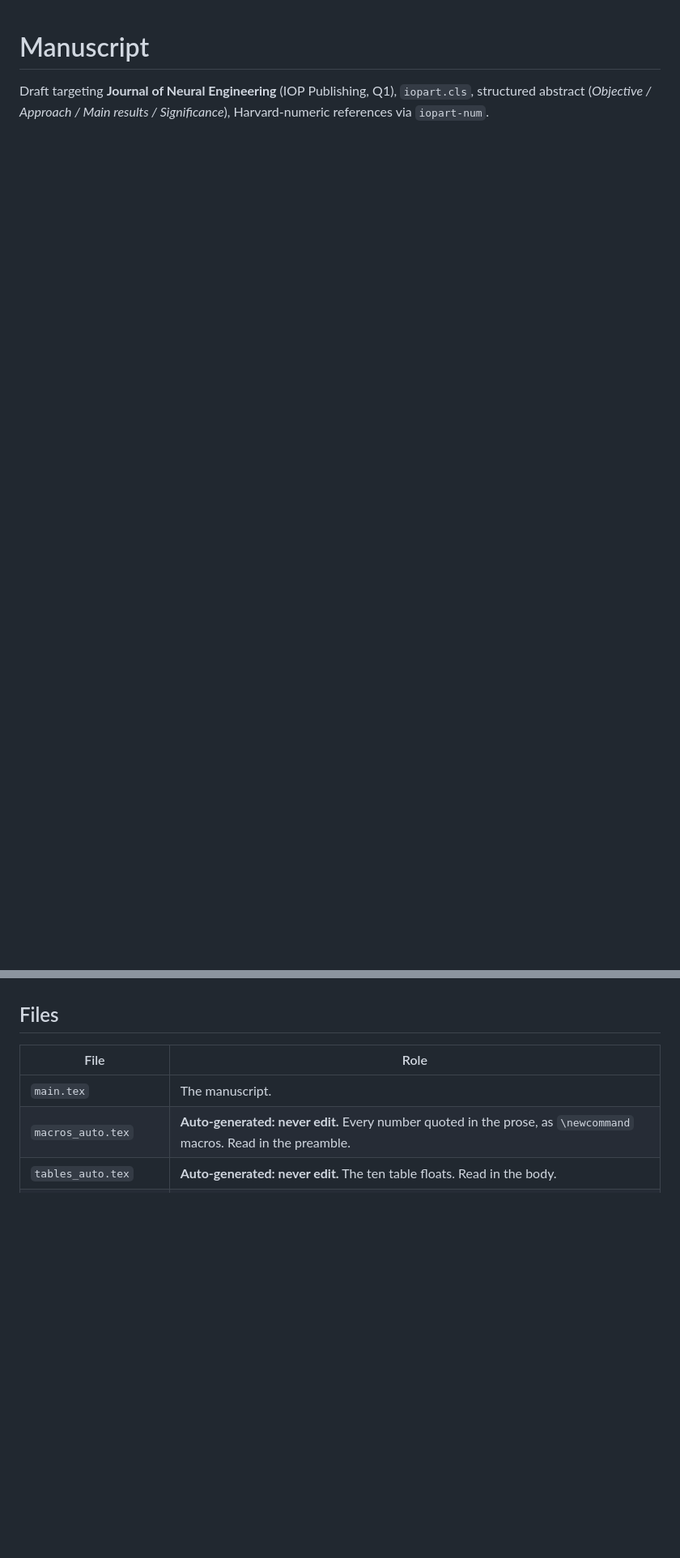
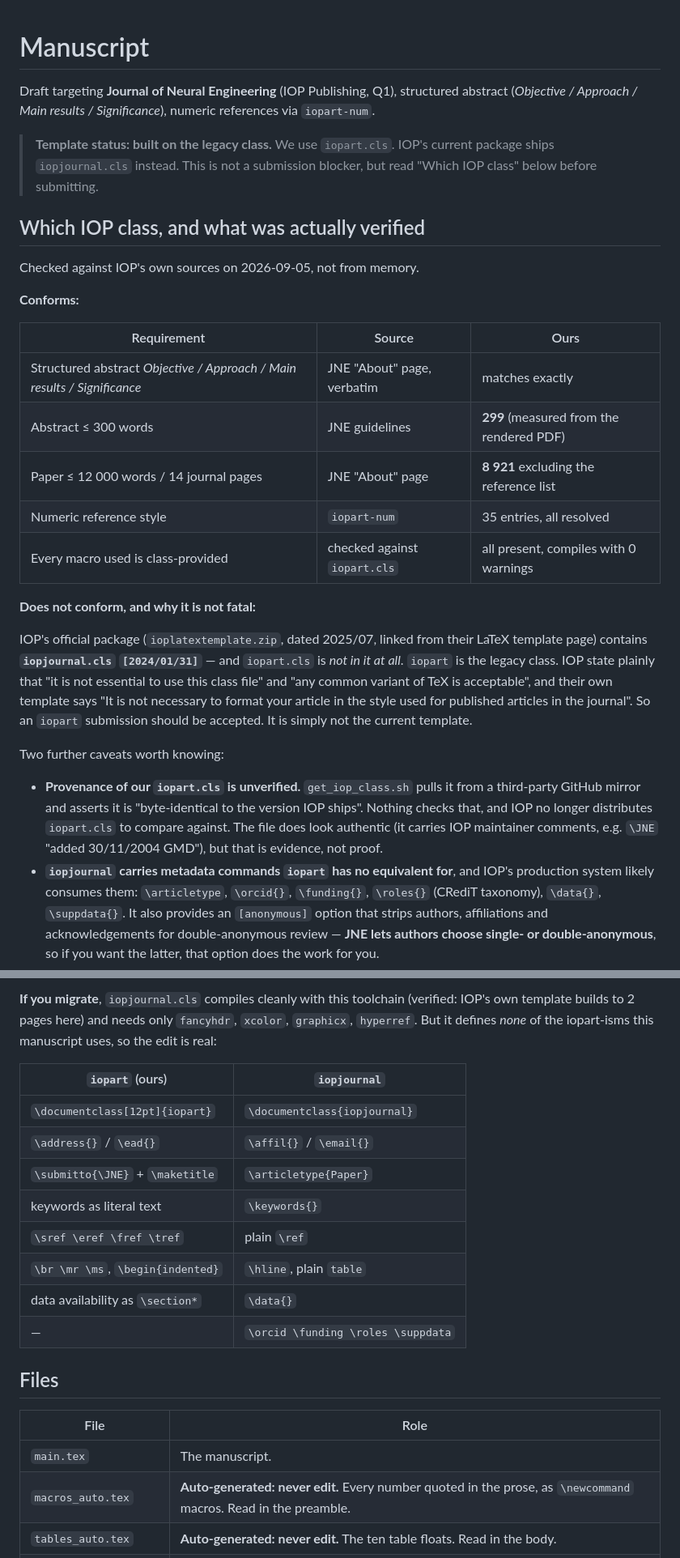
Before and after one commit to Imtiaj-Sajin/quantaEEG, a Markdown page: paper/README.md, 2 parts joined by grey strips. Shown at 81% size. GitHub-like rendering; blank space fills up the shorter version.

Commit message:
Verify the journal template against IOP's own sources
Checked what was checkable rather than assuming. Findings recorded in
paper/README.md so they do not have to be re-derived.

Conforms:
  - JNE requires a structured abstract with exactly Objective / Approach /
    Main results / Significance. Ours matches verbatim (checked against the
    journal's About page, not from memory).
  - Abstract 299 words against a 300-word limit, measured from the rendered
    PDF rather than the source, since macros expand.
  - Body 8921 words against JNE's 12000-word cap.
  - Every macro main.tex uses is provided by the class; 0 warnings.

Does not conform, and this is the point of the exercise:

IOP's official package (ioplatextemplate.zip, dated 2025/07, linked from
their LaTeX template page) ships iopjournal.cls [2024/01/31]. It does NOT
contain iopart.cls at all. We are on the legacy class.

This is not a submission blocker: IOP state that using their class file is
"not essential" and that "any common variant of TeX is acceptable", and
their own template says formatting in journal style is unnecessary. But it
is not the current template, and two things follow:

  - Our iopart.cls came from a third-party GitHub mirror, and
    get_iop_class.sh asserts byte-identity to IOP's copy without checking
    it. Since IOP no longer distribute iopart.cls there is nothing left to
    compare against. The file looks authentic (it carries IOP maintainer
    comments) but that is evidence, not proof.
  - iopjournal defines none of the iopart-isms this manuscript uses
    (\sref, \eref, \submitto, \ead, \address, indented, \br/\mr) and adds
    metadata commands with no iopart equivalent: \articletype, \orcid,
    \funding, \roles (CRediT), \data, \suppdata, plus an [anonymous] option.
    JNE lets authors pick single- or double-anonymous review, so that option
    is not academic.

iopjournal.cls was test-compiled with this toolchain (IOP's own template
builds to 2 pages) and needs only fancyhdr, xcolor, graphicx, hyperref, so
migration is feasible. The README carries a command-by-command mapping.

Co-Authored-By: Claude Opus 5 (1M context) <noreply@anthropic.com>

```diff
--- a/paper/README.md
+++ b/paper/README.md
@@ -1,8 +1,69 @@
 # Manuscript
 
 Draft targeting **Journal of Neural Engineering** (IOP Publishing, Q1),
-`iopart.cls`, structured abstract (*Objective / Approach / Main results /
-Significance*), Harvard-numeric references via `iopart-num`.
+structured abstract (*Objective / Approach / Main results / Significance*),
+numeric references via `iopart-num`.
+
+> **Template status: built on the legacy class.** We use `iopart.cls`. IOP's
+> current package ships `iopjournal.cls` instead. This is not a submission
+> blocker, but read "Which IOP class" below before submitting.
+
+## Which IOP class, and what was actually verified
+
+Checked against IOP's own sources on 2026-09-05, not from memory.
+
+**Conforms:**
+
+| Requirement | Source | Ours |
+|---|---|---|
+| Structured abstract *Objective / Approach / Main results / Significance* | JNE "About" page, verbatim | matches exactly |
+| Abstract ≤ 300 words | JNE guidelines | **299** (measured from the rendered PDF) |
+| Paper ≤ 12 000 words / 14 journal pages | JNE "About" page | **8 921** excluding the reference list |
+| Numeric reference style | `iopart-num` | 35 entries, all resolved |
+| Every macro used is class-provided | checked against `iopart.cls` | all present, compiles with 0 warnings |
+
+**Does not conform, and why it is not fatal:**
+
+IOP's official package (`ioplatextemplate.zip`, dated 2025/07, linked from
+their LaTeX template page) contains **`iopjournal.cls`
+`[2024/01/31]`** — and `iopart.cls` is *not in it at all*. `iopart` is the
+legacy class. IOP state plainly that "it is not essential to use this class
+file" and "any common variant of TeX is acceptable", and their own template
+says "It is not necessary to format your article in the style used for
+published articles in the journal". So an `iopart` submission should be
+accepted. It is simply not the current template.
+
+Two further caveats worth knowing:
+
+- **Provenance of our `iopart.cls` is unverified.** `get_iop_class.sh` pulls it
+  from a third-party GitHub mirror and asserts it is "byte-identical to the
+  version IOP ships". Nothing checks that, and IOP no longer distributes
+  `iopart.cls` to compare against. The file does look authentic (it carries
+  IOP maintainer comments, e.g. `\JNE` "added 30/11/2004 GMD"), but that is
+  evidence, not proof.
+- **`iopjournal` carries metadata commands `iopart` has no equivalent for**,
+  and IOP's production system likely consumes them: `\articletype`,
+  `\orcid{}`, `\funding{}`, `\roles{}` (CRediT taxonomy), `\data{}`,
+  `\suppdata{}`. It also provides an `[anonymous]` option that strips authors,
+  affiliations and acknowledgements for double-anonymous review — **JNE lets
+  authors choose single- or double-anonymous**, so if you want the latter,
+  that option does the work for you.
+
+**If you migrate**, `iopjournal.cls` compiles cleanly with this toolchain
+(verified: IOP's own template builds to 2 pages here) and needs only
+`fancyhdr`, `xcolor`, `graphicx`, `hyperref`. But it defines *none* of the
+iopart-isms this manuscript uses, so the edit is real:
+
+| `iopart` (ours) | `iopjournal` |
+|---|---|
+| `\documentclass[12pt]{iopart}` | `\documentclass{iopjournal}` |
+| `\address{}` / `\ead{}` | `\affil{}` / `\email{}` |
+| `\submitto{\JNE}` + `\maketitle` | `\articletype{Paper}` |
+| keywords as literal text | `\keywords{}` |
+| `\sref \eref \fref \tref` | plain `\ref` |
+| `\br \mr \ms`, `\begin{indented}` | `\hline`, plain `table` |
+| data availability as `\section*` | `\data{}` |
+| — | `\orcid \funding \roles \suppdata` |
 
 ## Files
 
```
Also changed, not shown: other parts of paper/README.md (+10 -0 lines).
